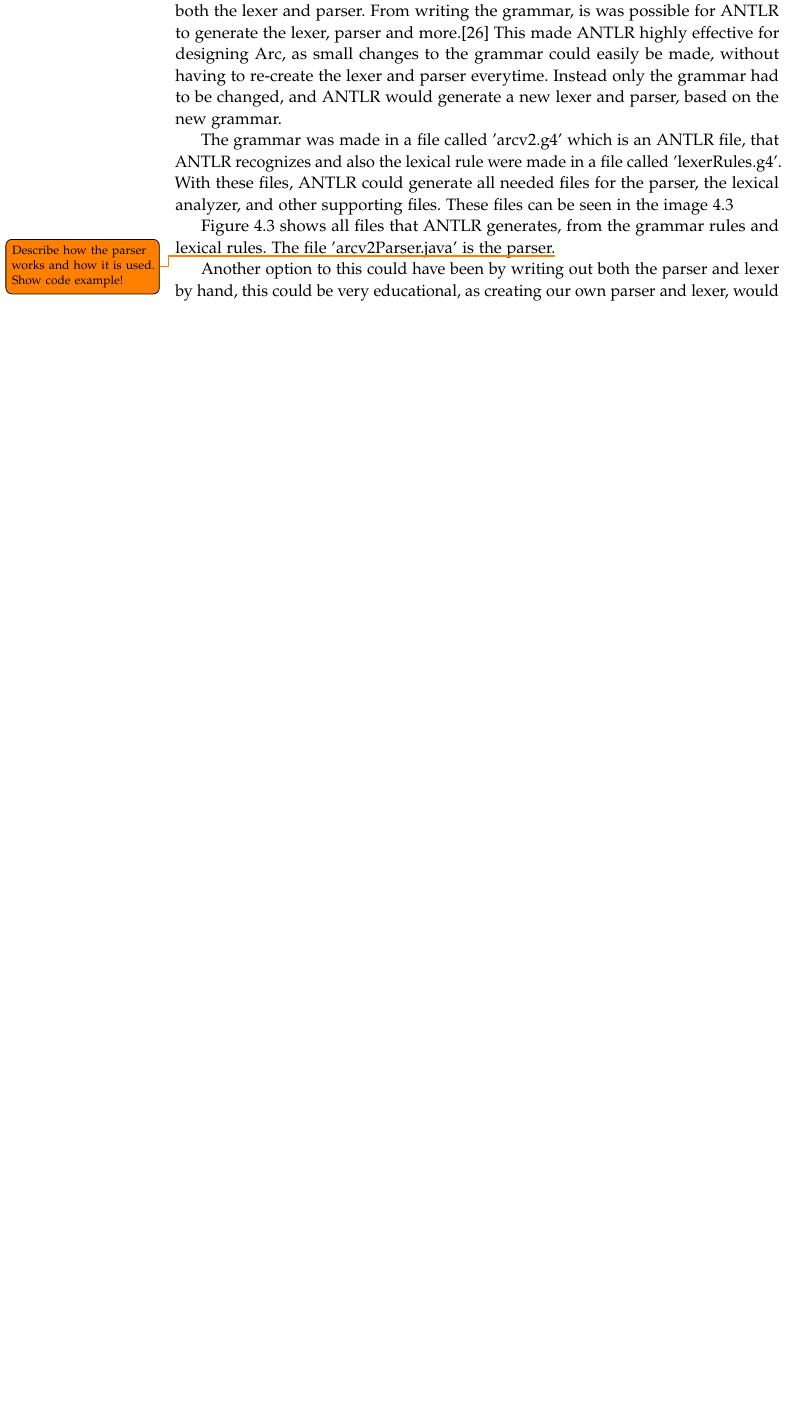
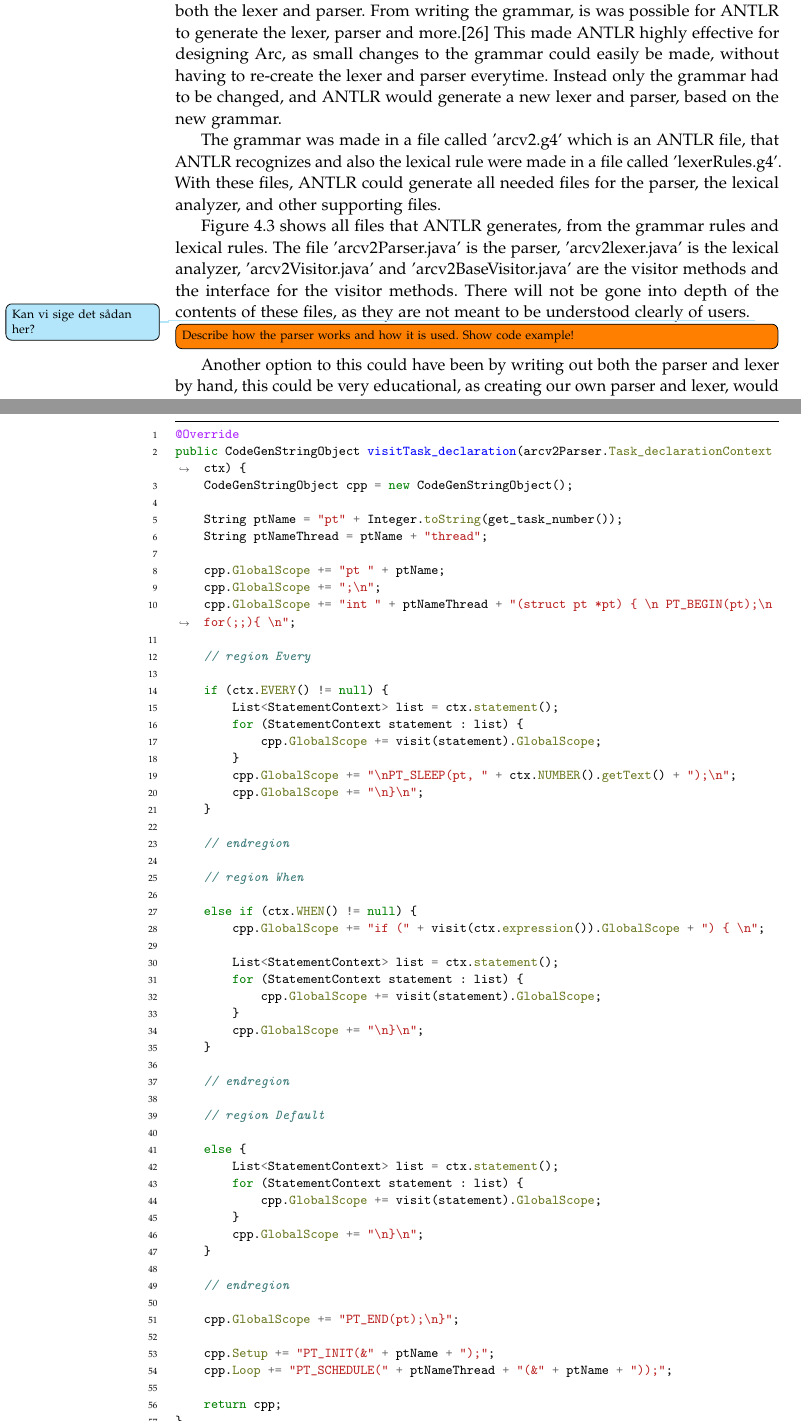
Before and after one commit to AAU-Dat/P4-Concurrent-Arduino, a LaTeX thesis (project-report/main.tex, which reads project-report/chapters/04 implementation/lexer and parser generation.tex): part of page 40 of 51 before the commit and two parts of pages 40 and 48 of 55 after it, the two joined at a grey line, cut so that both start at the same text, the shorter picture padded with empty space. Compiled offline with pdfLaTeX.

Commit message:
added to lexer and parser

```diff
--- a/project-report/chapters/04 implementation/lexer and parser generation.tex
+++ b/project-report/chapters/04 implementation/lexer and parser generation.tex
@@ -10,7 +10,7 @@ This section will briefly cover how the lexer and parser for Arc has been implem
 
 For Arc, \gls{antlr} has been used, for creating the grammer and also to generate both the lexer and parser. From writing the grammar, is was possible for \gls{antlr} to generate the lexer, parser and more.\cite{Parr2014} This made \gls{antlr} highly effective for designing Arc, as small changes to the grammar could easily be made, without having to re-create the lexer and parser everytime. Instead only the grammar had to be changed, and \gls{antlr} would generate a new lexer and parser, based on the new grammar.
 
-The grammar was made in a file called 'arcv2.g4' which is an \gls{antlr} file, that \gls{antlr} recognizes and also the lexical rule were made in a file called 'lexerRules.g4'. With these files, \gls{antlr} could generate all needed files for the parser, the lexical analyzer, and other supporting files. These files can be seen in the image \ref{fig:lexerandparserfiles}
+The grammar was made in a file called 'arcv2.g4' which is an \gls{antlr} file, that \gls{antlr} recognizes and also the lexical rule were made in a file called 'lexerRules.g4'. With these files, \gls{antlr} could generate all needed files for the parser, the lexical analyzer, and other supporting files.
 
 \begin{figure}[htb!]
     \begin{center}
@@ -20,7 +20,12 @@ The grammar was made in a file called 'arcv2.g4' which is an \gls{antlr} file, t
     \end{center}
 \end{figure}
 
-Figure \ref{fig:lexerandparserfiles} shows all files that \gls{antlr} generates, from the grammar rules and lexical rules. The file 'arcv2Parser.java' is the parser.\todo[]{Describe how the parser works and how it is used. Show code example!}
+Figure \ref{fig:lexerandparserfiles} shows all files that \gls{antlr} generates, from the grammar rules and lexical rules. The file 'arcv2Parser.java' is the parser, 'arcv2lexer.java' is the lexical analyzer, 'arcv2Visitor.java' and 'arcv2BaseVisitor.java' are the visitor methods and the interface for the visitor methods. There will not be gone into depth of the contents of these files, as they are not meant to be understood clearly of users. \question{Kan vi sige det sådan her?}
+%bare sig de er computer genereret så vi behøves ikke forklare hvordan de virker
+
+
+
+\todo[inline]{Describe how the parser works and how it is used. Show code example!}
 
 
 Another option to this could have been by writing out both the parser and lexer by hand, this could be very educational, as creating our own parser and lexer, would give in-depth knowledge of how they each work. But this would increase the time needed to create Arc considerably as, as mentioned previously, any minor change made in the grammar, would also mean going through the lexer and parser to fix them accordingly. This could lead to time wasted, which is a limiting factor for this project. Therefore it was decided to use the obviouse solution, to use the tools that readily avaliable. For this reason in particular, using \gls{antlr} to generate the lexer and parser for us, was the obviouse choice.
```
Also changed, not shown: project-report/chapters/04 implementation/04 implementation.tex (+2 -1 lines).
